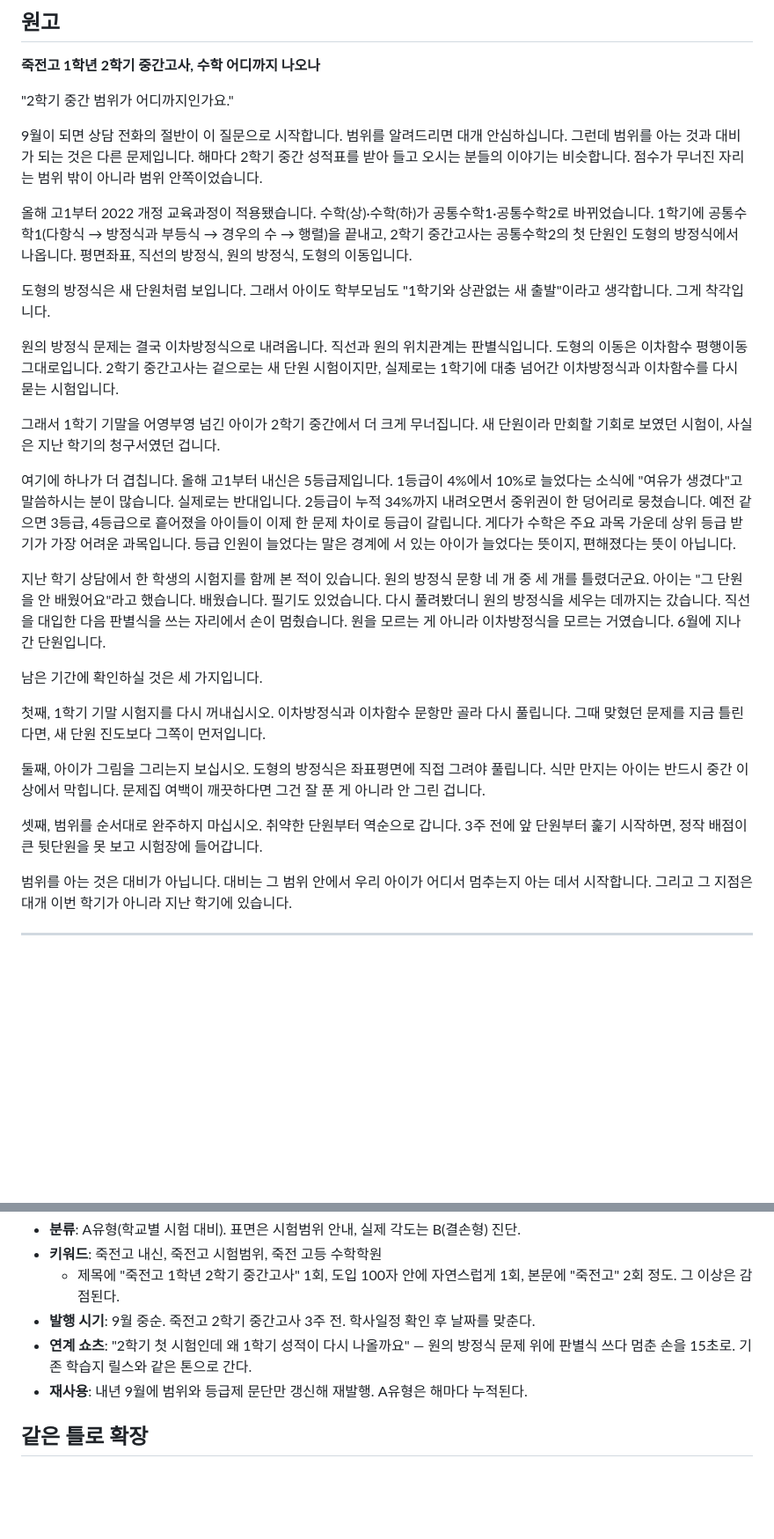
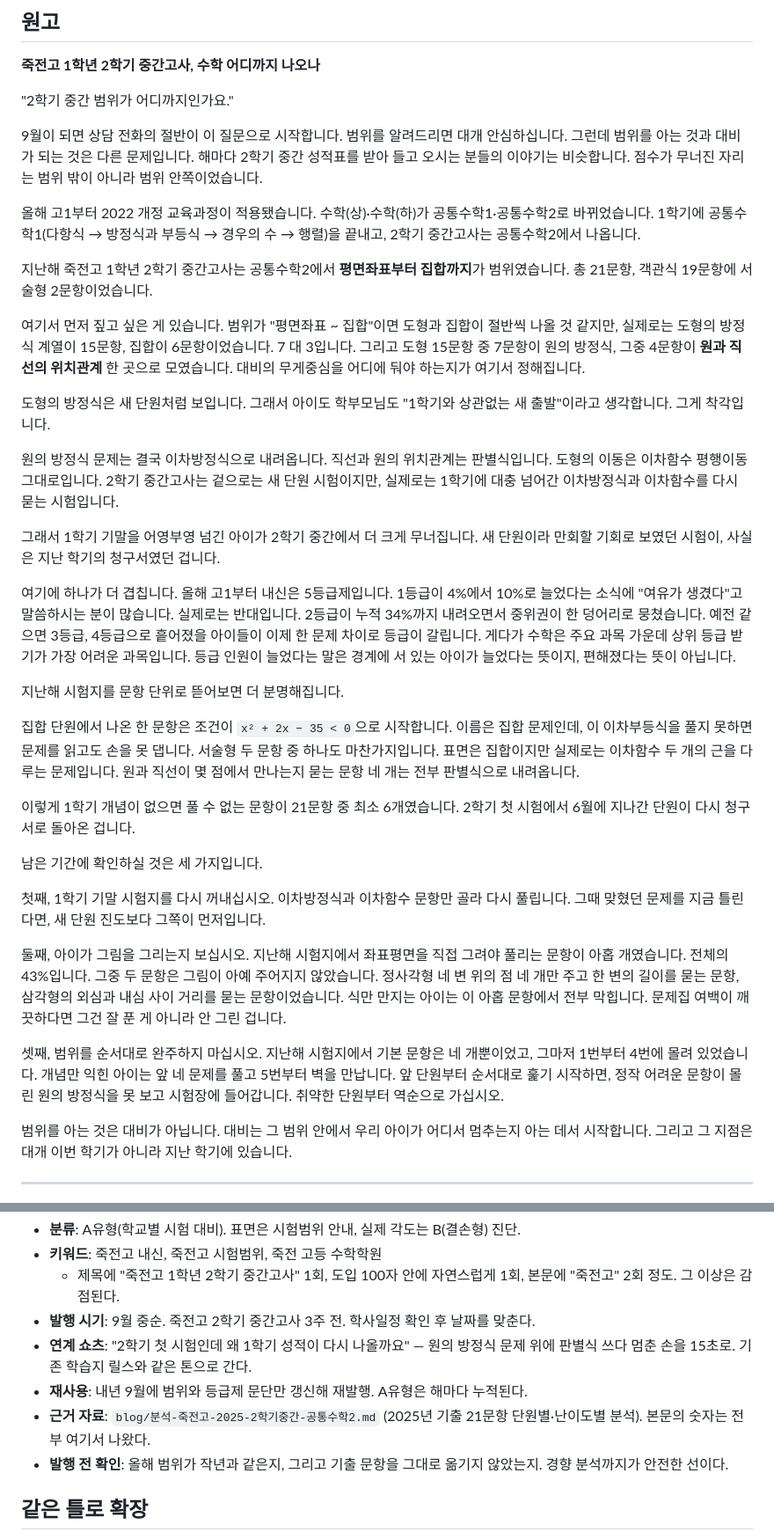
Before and after one commit to kindjium-hue/-, a Markdown page: blog/원고-A1-죽전고-2학기중간.md, 2 parts joined by grey strips. Shown at 88% size. Drawn GitHub-style; blank space fills up the shorter version.

```diff
--- a/blog/원고-A1-죽전고-2학기중간.md
+++ b/blog/원고-A1-죽전고-2학기중간.md
@@ -23,12 +23,18 @@
 
 올해 고1부터 2022 개정 교육과정이 적용됐습니다. 수학(상)·수학(하)가 공통수학1·공통수학2로
 바뀌었습니다. 1학기에 공통수학1(다항식 → 방정식과 부등식 → 경우의 수 → 행렬)을 끝내고,
-2학기 중간고사는 공통수학2의 첫 단원인 도형의 방정식에서 나옵니다. 평면좌표, 직선의 방정식,
-원의 방정식, 도형의 이동입니다.
+2학기 중간고사는 공통수학2에서 나옵니다.
 
-<!-- 채워 넣을 자리 ①: 죽전고의 올해 실제 시험범위와 교과서·부교재.
-     학교 가정통신문이나 학생 시험 안내로 확인한 뒤 여기에 한 문단으로 넣습니다.
-     확인 전에는 이 문단을 비워 두고 발행하는 편이 낫습니다. 범위가 틀리면 글 전체의 신뢰가 무너집니다. -->
+지난해 죽전고 1학년 2학기 중간고사는 공통수학2에서 **평면좌표부터 집합까지**가 범위였습니다.
+총 21문항, 객관식 19문항에 서술형 2문항이었습니다.
+
+여기서 먼저 짚고 싶은 게 있습니다. 범위가 "평면좌표 ~ 집합"이면 도형과 집합이 절반씩 나올 것
+같지만, 실제로는 도형의 방정식 계열이 15문항, 집합이 6문항이었습니다. 7 대 3입니다.
+그리고 도형 15문항 중 7문항이 원의 방정식, 그중 4문항이 **원과 직선의 위치관계** 한 곳으로
+모였습니다. 대비의 무게중심을 어디에 둬야 하는지가 여기서 정해집니다.
+
+<!-- 확인할 것: 올해도 범위가 "평면좌표 ~ 집합"인지 가정통신문으로 확인한 뒤 발행합니다.
+     범위가 바뀌면 위 문단의 숫자를 그대로 쓰면 안 됩니다. -->
 
 도형의 방정식은 새 단원처럼 보입니다. 그래서 아이도 학부모님도 "1학기와 상관없는 새 출발"이라고
 생각합니다. 그게 착각입니다.
@@ -47,27 +53,34 @@
 어려운 과목입니다. 등급 인원이 늘었다는 말은 경계에 서 있는 아이가 늘었다는 뜻이지,
 편해졌다는 뜻이 아닙니다.
 
-<!-- 채워 넣을 자리 ②: 실제 사례. 아래 문단은 흔한 유형을 재구성한 예시입니다.
-     원장님이 실제로 보신 장면으로 교체하시고, 학교명·학년·점수는 넣지 마십시오.
-     "인근 고등학교 1학년" 정도까지만 씁니다. -->
+지난해 시험지를 문항 단위로 뜯어보면 더 분명해집니다.
 
-지난 학기 상담에서 한 학생의 시험지를 함께 본 적이 있습니다. 원의 방정식 문항 네 개 중
-세 개를 틀렸더군요. 아이는 "그 단원을 안 배웠어요"라고 했습니다. 배웠습니다. 필기도 있었습니다.
-다시 풀려봤더니 원의 방정식을 세우는 데까지는 갔습니다. 직선을 대입한 다음 판별식을 쓰는
-자리에서 손이 멈췄습니다. 원을 모르는 게 아니라 이차방정식을 모르는 거였습니다.
-6월에 지나간 단원입니다.
+집합 단원에서 나온 한 문항은 조건이 `x² + 2x − 35 < 0`으로 시작합니다. 이름은 집합 문제인데,
+이 이차부등식을 풀지 못하면 문제를 읽고도 손을 못 댑니다. 서술형 두 문항 중 하나도 마찬가지입니다.
+표면은 집합이지만 실제로는 이차함수 두 개의 근을 다루는 문제입니다. 원과 직선이 몇 점에서
+만나는지 묻는 문항 네 개는 전부 판별식으로 내려옵니다.
+
+이렇게 1학기 개념이 없으면 풀 수 없는 문항이 21문항 중 최소 6개였습니다.
+2학기 첫 시험에서 6월에 지나간 단원이 다시 청구서로 돌아온 겁니다.
+
+<!-- 원장님이 실제로 보신 상담 장면을 이 아래에 한 문단 넣으면 글이 훨씬 강해집니다.
+     학교명·학년·점수 조합은 넣지 마십시오. "인근 고등학교 1학년" 정도까지만 씁니다. -->
 
 남은 기간에 확인하실 것은 세 가지입니다.
 
 첫째, 1학기 기말 시험지를 다시 꺼내십시오. 이차방정식과 이차함수 문항만 골라 다시 풀립니다.
 그때 맞혔던 문제를 지금 틀린다면, 새 단원 진도보다 그쪽이 먼저입니다.
 
-둘째, 아이가 그림을 그리는지 보십시오. 도형의 방정식은 좌표평면에 직접 그려야 풀립니다.
-식만 만지는 아이는 반드시 중간 이상에서 막힙니다. 문제집 여백이 깨끗하다면 그건 잘 푼 게
-아니라 안 그린 겁니다.
+둘째, 아이가 그림을 그리는지 보십시오. 지난해 시험지에서 좌표평면을 직접 그려야 풀리는
+문항이 아홉 개였습니다. 전체의 43%입니다. 그중 두 문항은 그림이 아예 주어지지 않았습니다.
+정사각형 네 변 위의 점 네 개만 주고 한 변의 길이를 묻는 문항, 삼각형의 외심과 내심 사이
+거리를 묻는 문항이었습니다. 식만 만지는 아이는 이 아홉 문항에서 전부 막힙니다.
+문제집 여백이 깨끗하다면 그건 잘 푼 게 아니라 안 그린 겁니다.
 
-셋째, 범위를 순서대로 완주하지 마십시오. 취약한 단원부터 역순으로 갑니다. 3주 전에 앞
-단원부터 훑기 시작하면, 정작 배점이 큰 뒷단원을 못 보고 시험장에 들어갑니다.
+셋째, 범위를 순서대로 완주하지 마십시오. 지난해 시험지에서 기본 문항은 네 개뿐이었고,
+그마저 1번부터 4번에 몰려 있었습니다. 개념만 익힌 아이는 앞 네 문제를 풀고 5번부터 벽을
+만납니다. 앞 단원부터 순서대로 훑기 시작하면, 정작 어려운 문항이 몰린 원의 방정식을
+못 보고 시험장에 들어갑니다. 취약한 단원부터 역순으로 가십시오.
 
 범위를 아는 것은 대비가 아닙니다. 대비는 그 범위 안에서 우리 아이가 어디서 멈추는지 아는
 데서 시작합니다. 그리고 그 지점은 대개 이번 학기가 아니라 지난 학기에 있습니다.
@@ -91,6 +104,10 @@
 - **연계 쇼츠**: "2학기 첫 시험인데 왜 1학기 성적이 다시 나올까요" — 원의 방정식 문제 위에
   판별식 쓰다 멈춘 손을 15초로. 기존 학습지 릴스와 같은 톤으로 간다.
 - **재사용**: 내년 9월에 범위와 등급제 문단만 갱신해 재발행. A유형은 해마다 누적된다.
+- **근거 자료**: `blog/분석-죽전고-2025-2학기중간-공통수학2.md`
+  (2025년 기출 21문항 단원별·난이도별 분석). 본문의 숫자는 전부 여기서 나왔다.
+- **발행 전 확인**: 올해 범위가 작년과 같은지, 그리고 기출 문항을 그대로 옮기지 않았는지.
+  경향 분석까지가 안전한 선이다.
 
 ## 같은 틀로 확장
 
```
Also changed, not shown: blog/분석-죽전고-2025-2학기중간-공통수학2.md (added, +128 -0 lines).
